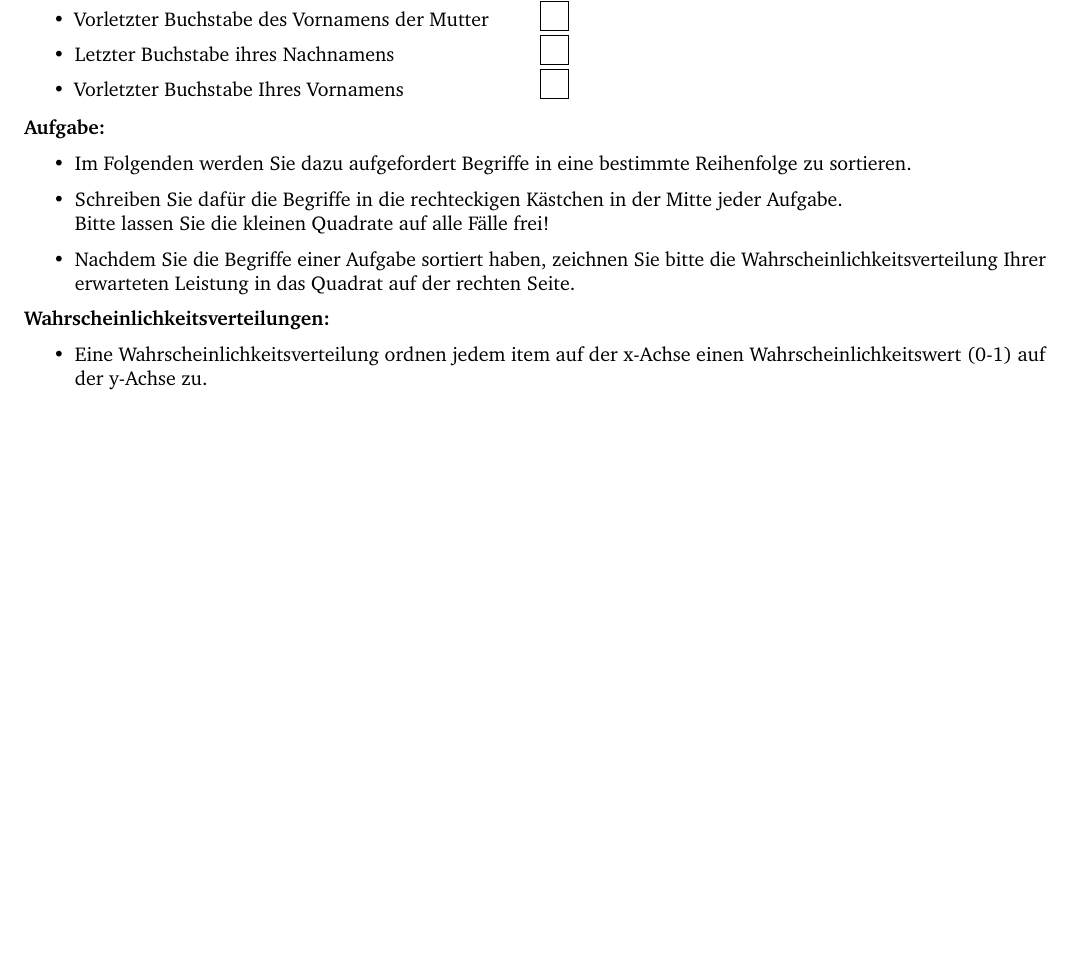
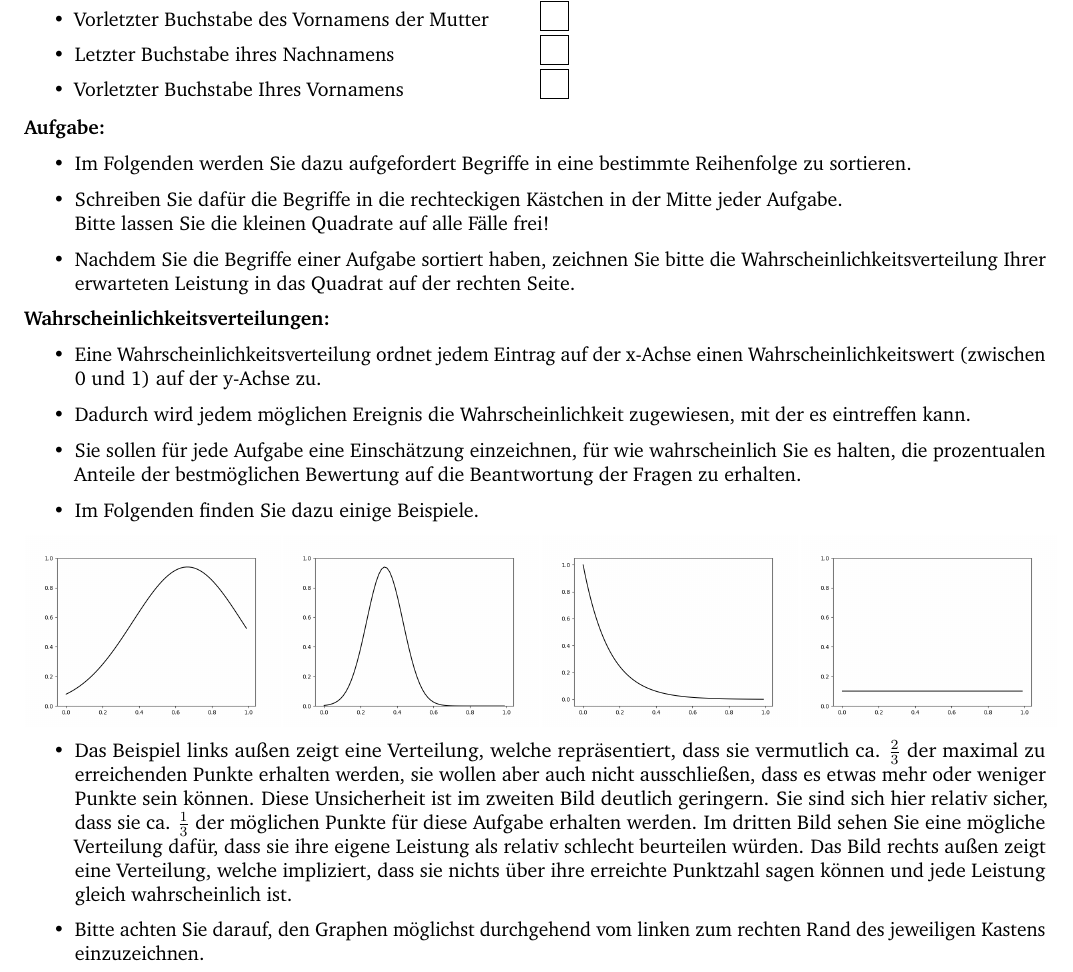
Before and after one commit to YFrisch/PredictionsOnTaskPerformance, a LaTeX document (miscellaneous/Questionnaire Sorting/acs-questionnaire-sorting.tex): part of page 1 of 4, cut so that both start at the same text, the shorter picture padded with empty space. Compiled offline with pdfLaTeX.

Commit message:
Questionaire edit

```diff
--- a/miscellaneous/Questionnaire Sorting/acs-questionnaire-sorting.tex
+++ b/miscellaneous/Questionnaire Sorting/acs-questionnaire-sorting.tex
@@ -10,6 +10,8 @@ identbarcolor=9c,
 \usetikzlibrary{plotmarks}
 \usetikzlibrary{arrows}
 \usepackage{vwcol}
+\usepackage{graphicx}
+\usepackage{grffile}
 
 \newcommand{\probBox}{
 	\begin{tikzpicture}[scale=1]
@@ -159,7 +161,27 @@ identbarcolor=9c,
 
 \textbf{Wahrscheinlichkeitsverteilungen:}
 \begin{itemize}
-	\item Eine Wahrscheinlichkeitsverteilung ordnen jedem item auf der x-Achse einen Wahrscheinlichkeitswert (0-1) auf der y-Achse zu.
+	\item Eine Wahrscheinlichkeitsverteilung ordnet jedem Eintrag auf der x-Achse einen Wahrscheinlichkeitswert (zwischen 0 und 1) auf der y-Achse zu.
+	\item Dadurch wird jedem möglichen Ereignis die Wahrscheinlichkeit zugewiesen, mit der es eintreffen kann.
+	\item Sie sollen für jede Aufgabe eine Einschätzung einzeichnen, für wie wahrscheinlich Sie es halten, die prozentualen Anteile der bestmöglichen Bewertung auf die Beantwortung der Fragen zu erhalten.
+	\item Im Folgenden finden Sie dazu einige Beispiele.
+\end{itemize}
+
+\begin{minipage}{.25\textwidth}
+	\includegraphics[width=\linewidth]{{example_distribution_5}.png}
+\end{minipage}
+\begin{minipage}{.25\textwidth}
+	\includegraphics[width=\linewidth]{{example_distribution_4}.png}
+\end{minipage}
+\begin{minipage}{.25\textwidth}
+	\includegraphics[width=\linewidth]{{example_distribution_1}.png}
+\end{minipage}
+\begin{minipage}{.25\textwidth}
+	\includegraphics[width=\linewidth]{{example_distribution_2}.png}
+\end{minipage}
+\begin{itemize}
+	\item Das Beispiel links außen zeigt eine Verteilung, welche repräsentiert, dass sie vermutlich ca. $\frac{2}{3}$ der maximal zu erreichenden Punkte erhalten werden, sie wollen aber auch nicht ausschließen, dass es etwas mehr oder weniger Punkte sein können. Diese Unsicherheit ist im zweiten Bild deutlich geringern. Sie sind sich hier relativ sicher, dass sie ca. $\frac{1}{3}$ der möglichen Punkte für diese Aufgabe erhalten werden. Im dritten Bild sehen Sie eine mögliche Verteilung dafür, dass sie ihre eigene Leistung als relativ schlecht beurteilen würden. Das Bild rechts außen zeigt eine Verteilung, welche impliziert, dass sie nichts über ihre erreichte Punktzahl sagen können und jede Leistung gleich wahrscheinlich ist.
+	\item Bitte achten Sie darauf, den Graphen möglichst durchgehend vom linken zum rechten Rand des jeweiligen Kastens einzuzeichnen.
 \end{itemize}
 \newpage
 
```
Also changed, not shown: miscellaneous/Questionnaire Sorting/acs-questionnaire-sorting.pdf, miscellaneous/Questionnaire Sorting/example_distribution_1.png (renamed from miscellaneous/report/acs_report_frisch_gehrke/example_distribution_1.png), miscellaneous/Questionnaire Sorting/example_distribution_2.png (renamed from miscellaneous/report/acs_report_frisch_gehrke/example_distribution_2.png), miscellaneous/Questionnaire Sorting/example_distribution_3.png (renamed from miscellaneous/report/acs_report_frisch_gehrke/example_distribution_3.png), miscellaneous/Questionnaire Sorting/example_distribution_4.png (renamed from miscellaneous/report/acs_report_frisch_gehrke/example_distribution_4.png), miscellaneous/Questionnaire Sorting/example_distribution_5.png (renamed from miscellaneous/report/acs_report_frisch_gehrke/example_distribution_5.png), 5 other files.
